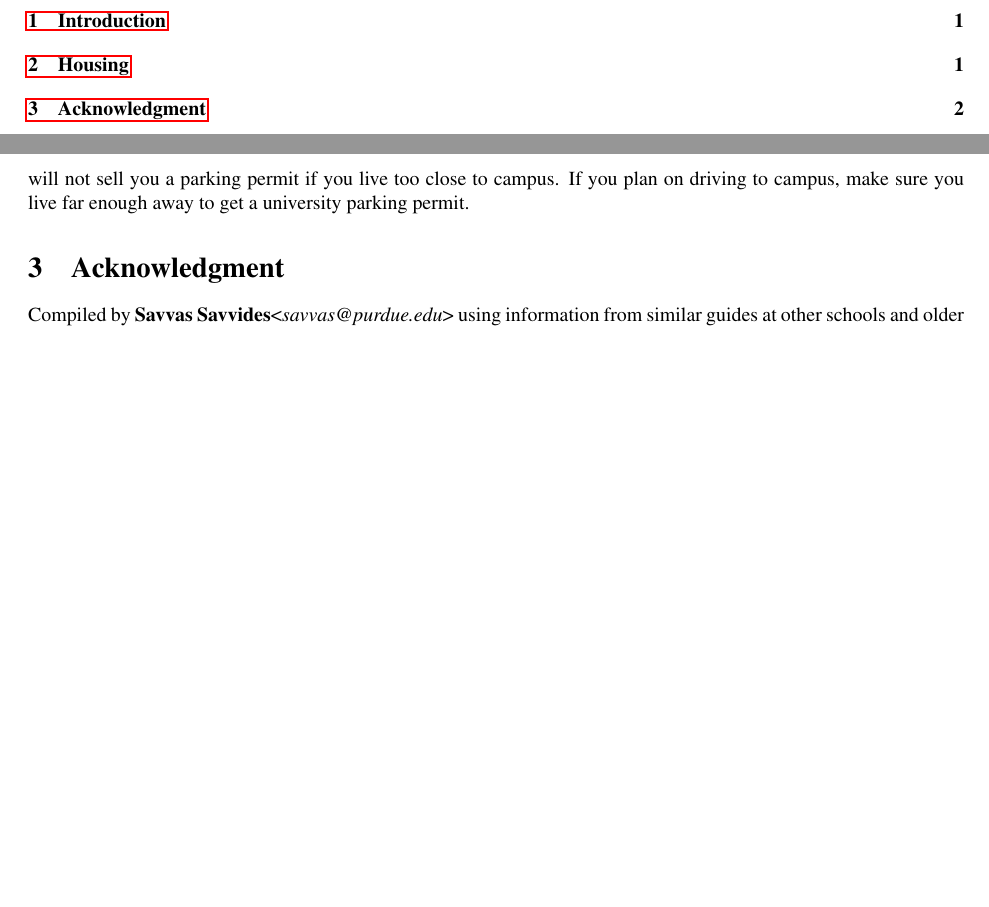
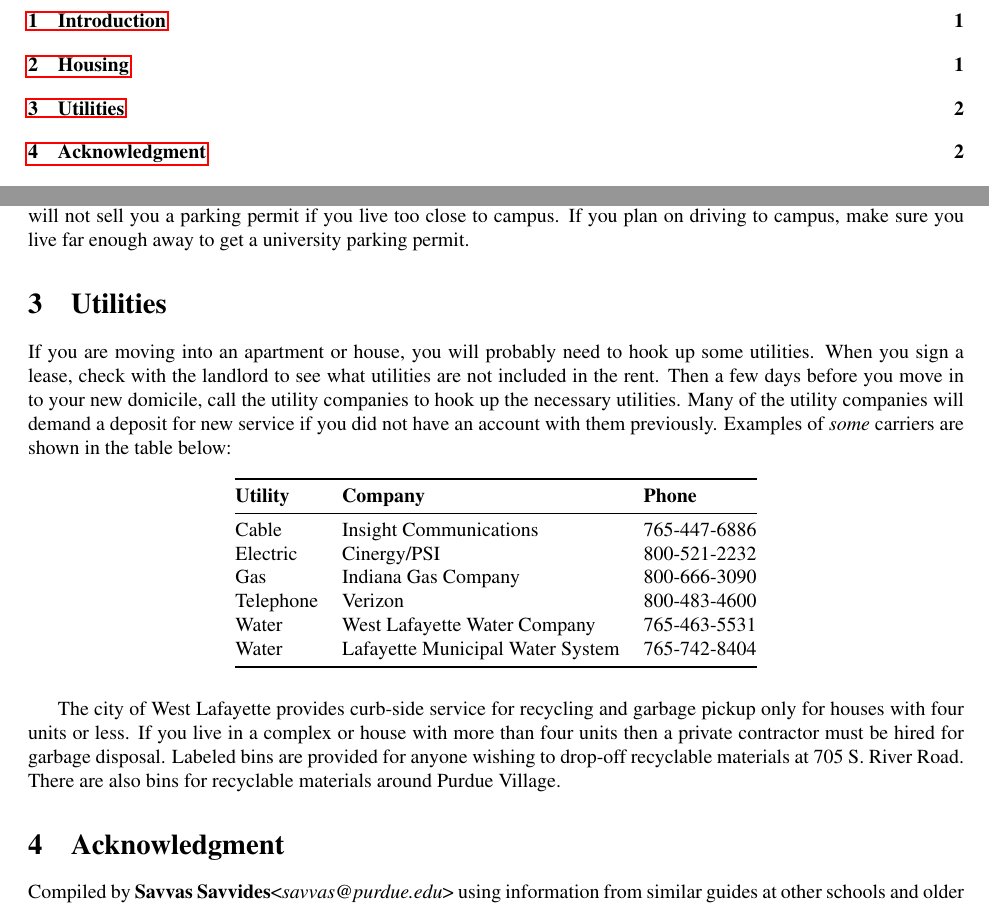
Before and after one commit to ssavvides/gsb-website, a LaTeX document (guide_latex/main.tex, which reads guide_latex/utilities.tex): two parts of pages 1 and 2 of 2, joined at a grey line, cut so that both start at the same text, the shorter picture padded with empty space. Compiled offline with pdfLaTeX.

Commit message:
survivl guide

```diff
--- a/guide_latex/main.tex
+++ b/guide_latex/main.tex
@@ -11,6 +11,7 @@
 \usepackage{array}
 \usepackage[english]{babel}
 \usepackage{balance}  % for  \balance command ON LAST PAGE  (only there!)
+\usepackage{booktabs}
 \usepackage{caption}
 \usepackage{color}
 \usepackage{comment}
@@ -72,6 +73,7 @@ This guide provides information about the department, Purdue, the Lafayette area
 \tableofcontents
 
 \input{housing}
+\input{utilities}
 
 \input{ack}
 
--- /dev/null
+++ b/guide_latex/utilities.tex
@@ -0,0 +1,26 @@
+\section{Utilities}
+
+If you are moving into an apartment or house, you will probably need to hook up some utilities. When you sign a lease, check with the landlord to see what utilities are not included in the rent. Then a few days before you move in to your new domicile, call the utility companies to hook up the necessary utilities. Many of the utility companies will demand a deposit for new service if you did not have an account with them previously. Examples of \emph{some} carriers are shown in the table below:
+
+\begin{table}[h]
+	\centering
+
+	\begin{tabular}{@{}lll@{}}
+		\toprule
+		\textbf{Utility} & \textbf{Company} & \textbf{Phone} \\
+		\midrule
+
+		Cable & Insight Communications & 765-447-6886 \\
+		Electric & Cinergy/PSI & 800-521-2232 \\
+		Gas & Indiana Gas Company & 800-666-3090 \\
+		Telephone & Verizon & 800-483-4600 \\
+		Water & West Lafayette Water Company & 765-463-5531 \\
+		Water & Lafayette Municipal Water System & 765-742-8404 \\
+
+		\bottomrule
+	\end{tabular}
+
+\end{table}
+
+
+The city of West Lafayette provides curb-side service for recycling and garbage pickup only for houses with four units or less. If you live in a complex or house with more than four units then a private contractor must be hired for garbage disposal. Labeled bins are provided for anyone wishing to drop-off recyclable materials at 705 S. River Road. There are also bins for recyclable materials around Purdue Village.
```
Also changed, not shown: guide_latex/Makefile, 1 other file.
